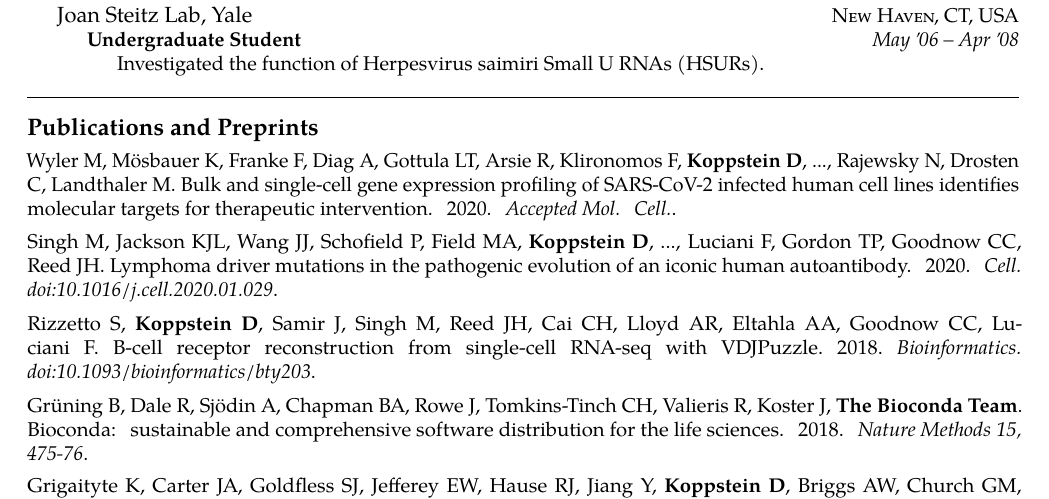
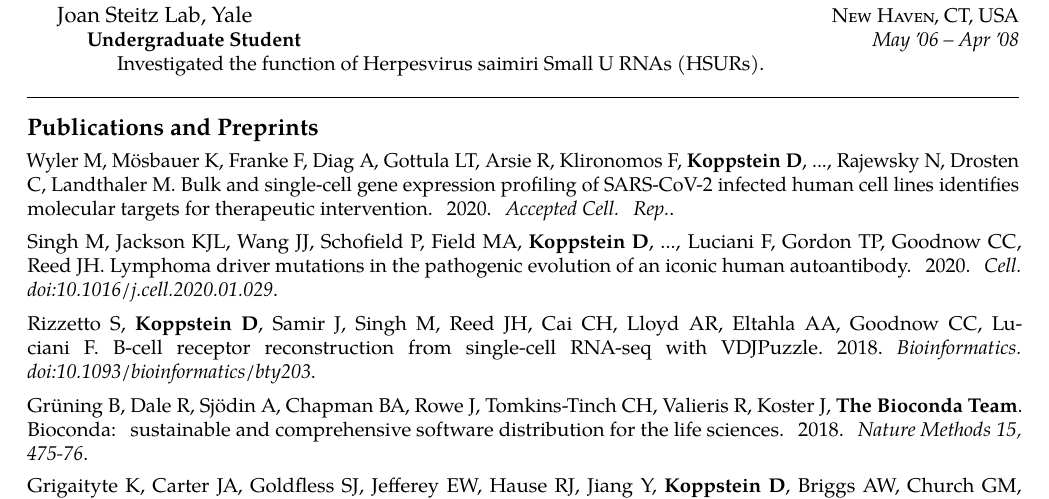
Before and after one commit to dkoppstein/dkoppstein-resume, a LaTeX CV (resume.tex): part of page 1 of 2, cut so that both start at the same text. Compiled offline with pdfLaTeX.

Commit message:
correct ref

```diff
--- a/resume.tex
+++ b/resume.tex
@@ -129,7 +129,7 @@
 \spacedhrule{0.9em}{-0.4em}  % a horizontal line with some vertical spacing before and after
 
 \roottitle{Publications and Preprints}  % a root section title
-{\noindent Wyler M, Mösbauer K, Franke F, Diag A, Gottula LT, Arsie R, Klironomos F, \textbf{Koppstein D}, ..., Rajewsky N, Drosten C, Landthaler M. Bulk and single-cell gene expression profiling of SARS-CoV-2 infected human cell lines identifies molecular targets for therapeutic intervention. 2020. \textit{Accepted Mol. Cell.}. \vspace{0.5em} \\
+{\noindent Wyler M, Mösbauer K, Franke F, Diag A, Gottula LT, Arsie R, Klironomos F, \textbf{Koppstein D}, ..., Rajewsky N, Drosten C, Landthaler M. Bulk and single-cell gene expression profiling of SARS-CoV-2 infected human cell lines identifies molecular targets for therapeutic intervention. 2020. \textit{Accepted Cell. Rep.}. \vspace{0.5em} \\
 {\noindent Singh M, Jackson KJL, Wang JJ, Schofield P, Field MA, \textbf{Koppstein D}, ..., Luciani F, Gordon TP, Goodnow CC, Reed JH. Lymphoma driver mutations in the pathogenic evolution of an iconic human autoantibody. 2020. \textit{Cell. doi:10.1016/j.cell.2020.01.029}. \vspace{0.5em} \\
 {\noindent Rizzetto S, \textbf{Koppstein D}, Samir J, Singh M, Reed JH, Cai CH, Lloyd AR, Eltahla AA, Goodnow CC, Luciani F. B-cell receptor reconstruction from single-cell RNA-seq with VDJPuzzle. 2018. \textit{Bioinformatics. doi:10.1093/bioinformatics/bty203}. \vspace{0.5em} \\
 {\noindent Grüning B, Dale R, Sjödin A, Chapman BA, Rowe J, Tomkins-Tinch CH, Valieris R, Koster J, \textbf{The Bioconda Team}. Bioconda: sustainable and comprehensive software distribution for the life sciences. 2018. \textit{Nature Methods 15, 475-76}.} \vspace{0.4em} \\
```
